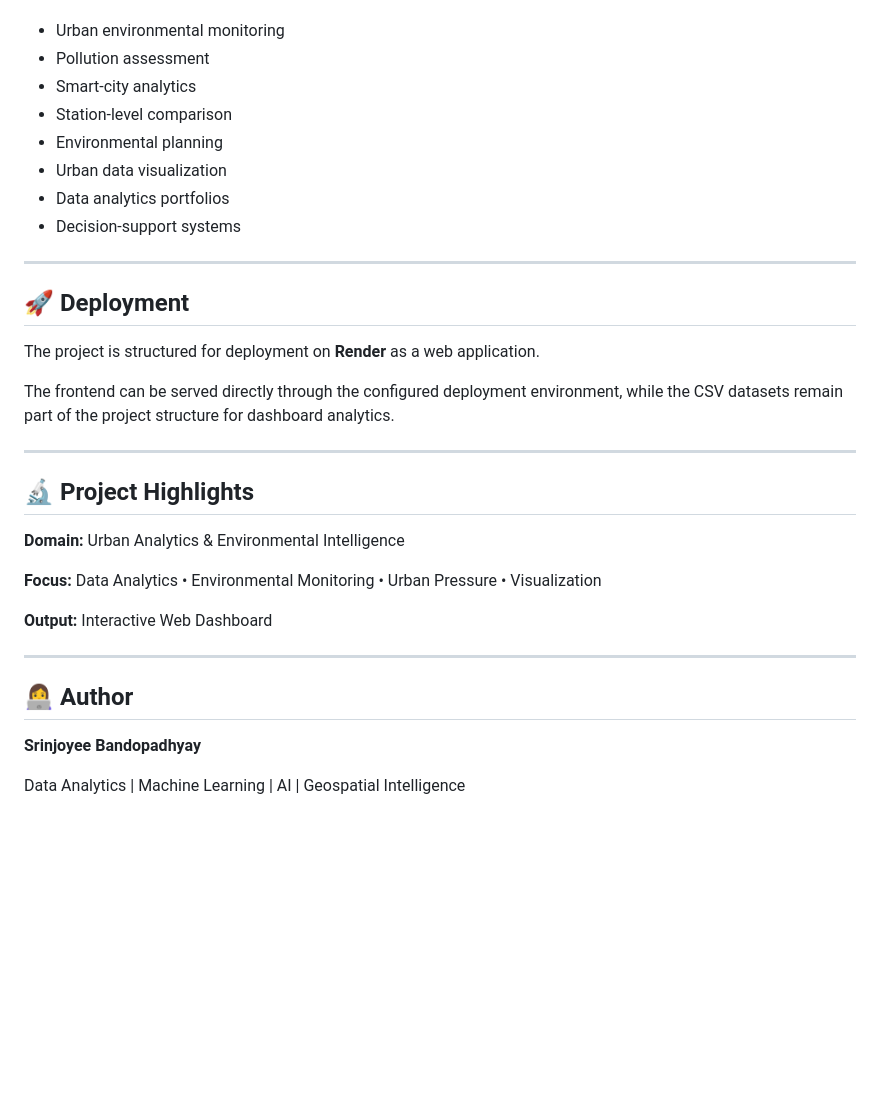
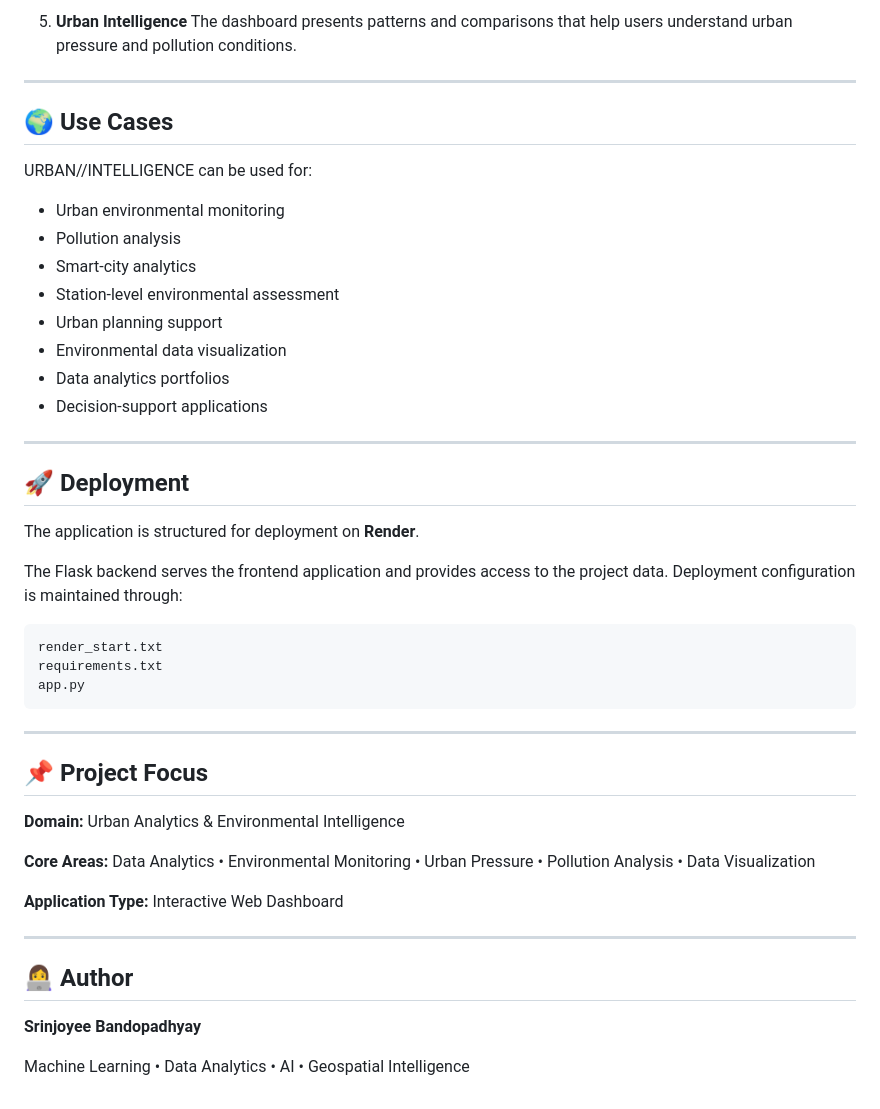
Before and after one commit to srinjoyee-banerjee/UrbanIntelligence, a Markdown page: README.md, the part around one of its changes. Drawn GitHub-style; blank space fills up the shorter version.

````diff
--- a/README.md
+++ b/README.md
@@ -145,30 +169,45 @@ URBAN//INTELLIGENCE can support:
+5. **Urban Intelligence**
+   The dashboard presents patterns and comparisons that help users understand urban pressure and pollution conditions.
+
+---
+
+## 🌍 Use Cases
+
+URBAN//INTELLIGENCE can be used for:
 
 * Urban environmental monitoring
-* Pollution assessment
+* Pollution analysis
 * Smart-city analytics
-* Station-level comparison
-* Environmental planning
-* Urban data visualization
+* Station-level environmental assessment
+* Urban planning support
+* Environmental data visualization
 * Data analytics portfolios
-* Decision-support systems
+* Decision-support applications
 
 ---
 
 ## 🚀 Deployment
 
-The project is structured for deployment on **Render** as a web application.
+The application is structured for deployment on **Render**.
 
-The frontend can be served directly through the configured deployment environment, while the CSV datasets remain part of the project structure for dashboard analytics.
+The Flask backend serves the frontend application and provides access to the project data. Deployment configuration is maintained through:
+
+```text
+render_start.txt
+requirements.txt
+app.py
+```
 
 ---
 
-## 🔬 Project Highlights
+## 📌 Project Focus
 
 **Domain:** Urban Analytics & Environmental Intelligence
 
-**Focus:** Data Analytics • Environmental Monitoring • Urban Pressure • Visualization
+**Core Areas:**
+Data Analytics • Environmental Monitoring • Urban Pressure • Pollution Analysis • Data Visualization
 
-**Output:** Interactive Web Dashboard
+**Application Type:** Interactive Web Dashboard
 
 ---
 
@@ -176,4 +215,4 @@ The frontend can be served directly through the configured deployment environmen
 
 **Srinjoyee Bandopadhyay**
 
-Data Analytics | Machine Learning | AI | Geospatial Intelligence
+Machine Learning • Data Analytics • AI • Geospatial Intelligence
````
Also changed, not shown: other parts of README.md (+85 -61 lines).
